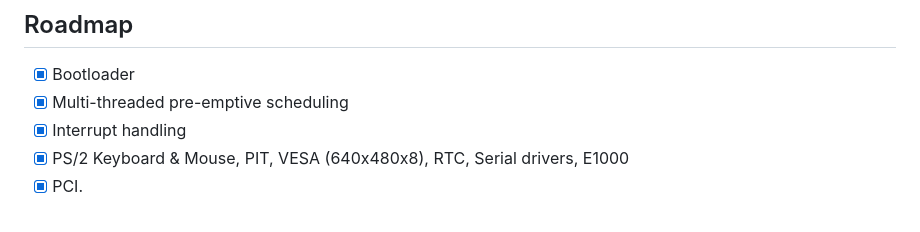
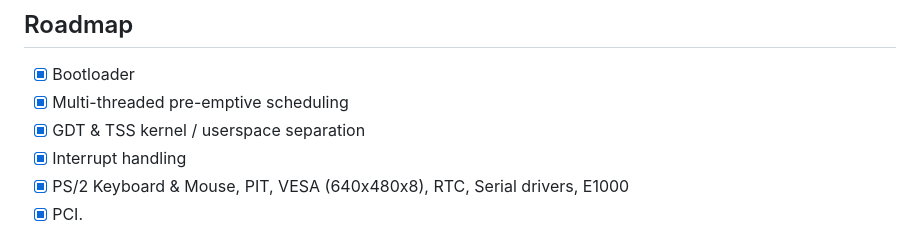
Before and after one commit to joexbayer/RetrOS-32, a Markdown page: readme.md, the part around the change. GitHub-like rendering.

```diff
--- a/readme.md
+++ b/readme.md
@@ -155,6 +155,7 @@ _For more examples, please refer to the [Documentation](https://example.com)_
 
 - [x] Bootloader
 - [x] Multi-threaded pre-emptive scheduling
+- [x] GDT & TSS kernel / userspace separation
 - [x] Interrupt handling
 - [x] PS/2 Keyboard & Mouse, PIT, VESA (640x480x8), RTC, Serial drivers, E1000
 - [x] PCI.
```
